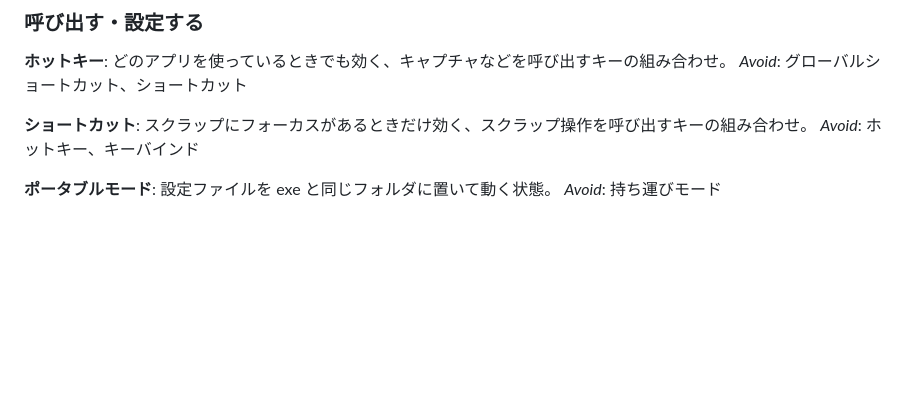
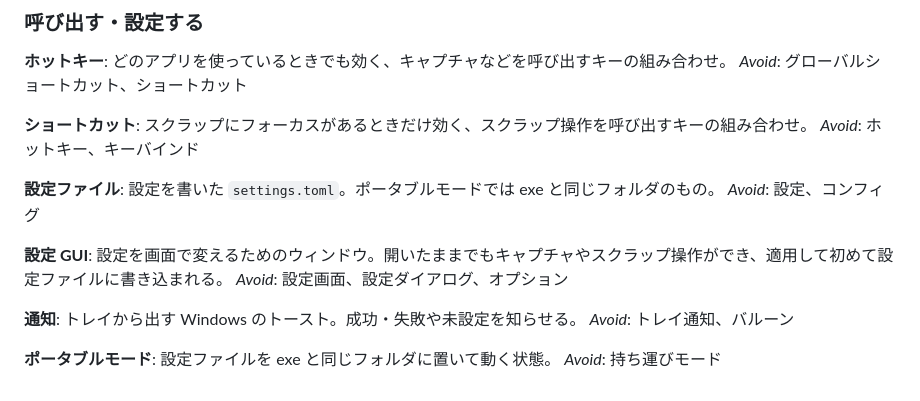
Before and after one commit to wchoco/shunsoku, a Markdown page: GLOSSARY.md, the part around the change. GitHub-like rendering; blank space fills up the shorter version.

```diff
--- a/GLOSSARY.md
+++ b/GLOSSARY.md
@@ -86,6 +86,18 @@ _Avoid_: グローバルショートカット、ショートカット
 スクラップにフォーカスがあるときだけ効く、スクラップ操作を呼び出すキーの組み合わせ。
 _Avoid_: ホットキー、キーバインド
 
+**設定ファイル**:
+設定を書いた `settings.toml`。ポータブルモードでは exe と同じフォルダのもの。
+_Avoid_: 設定、コンフィグ
+
+**設定 GUI**:
+設定を画面で変えるためのウィンドウ。開いたままでもキャプチャやスクラップ操作ができ、適用して初めて設定ファイルに書き込まれる。
+_Avoid_: 設定画面、設定ダイアログ、オプション
+
+**通知**:
+トレイから出す Windows のトースト。成功・失敗や未設定を知らせる。
+_Avoid_: トレイ通知、バルーン
+
 **ポータブルモード**:
 設定ファイルを exe と同じフォルダに置いて動く状態。
 _Avoid_: 持ち運びモード
```
Also changed, not shown: docs/adr/0004-settings-gui-win32-common-controls.md (+5 -1 lines).
